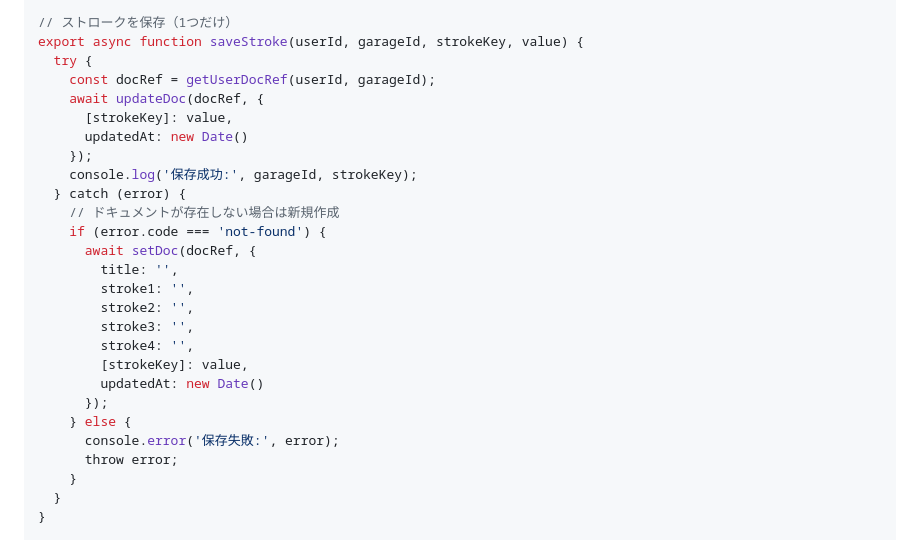
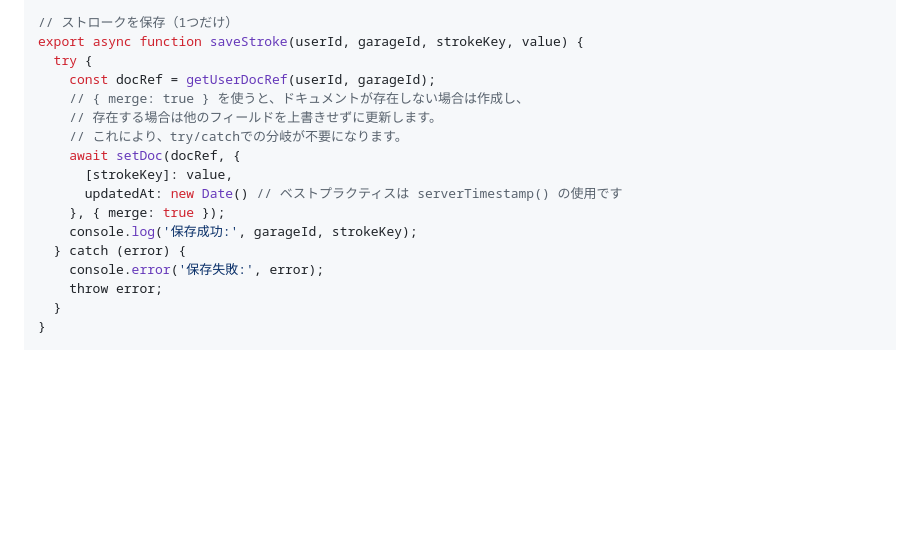
Before and after one commit to BoxPistols/4Stroke, a Markdown page: docs/FIREBASE_SETUP_GUIDE.md, the part around the change. Drawn GitHub-style; blank space fills up the shorter version.

Commit message:
Update docs/FIREBASE_SETUP_GUIDE.md
Co-authored-by: gemini-code-assist[bot] <176961590+gemini-code-assist[bot]@users.noreply.github.com>

```diff
--- a/docs/FIREBASE_SETUP_GUIDE.md
+++ b/docs/FIREBASE_SETUP_GUIDE.md
@@ -408,27 +408,17 @@ export async function loadAllGarages(userId) {
 export async function saveStroke(userId, garageId, strokeKey, value) {
   try {
     const docRef = getUserDocRef(userId, garageId);
-    await updateDoc(docRef, {
+    // { merge: true } を使うと、ドキュメントが存在しない場合は作成し、
+    // 存在する場合は他のフィールドを上書きせずに更新します。
+    // これにより、try/catchでの分岐が不要になります。
+    await setDoc(docRef, {
       [strokeKey]: value,
-      updatedAt: new Date()
-    });
+      updatedAt: new Date() // ベストプラクティスは serverTimestamp() の使用です
+    }, { merge: true });
     console.log('保存成功:', garageId, strokeKey);
   } catch (error) {
-    // ドキュメントが存在しない場合は新規作成
-    if (error.code === 'not-found') {
-      await setDoc(docRef, {
-        title: '',
-        stroke1: '',
-        stroke2: '',
-        stroke3: '',
-        stroke4: '',
-        [strokeKey]: value,
-        updatedAt: new Date()
-      });
-    } else {
-      console.error('保存失敗:', error);
-      throw error;
-    }
+    console.error('保存失敗:', error);
+    throw error;
   }
 }
 
```
